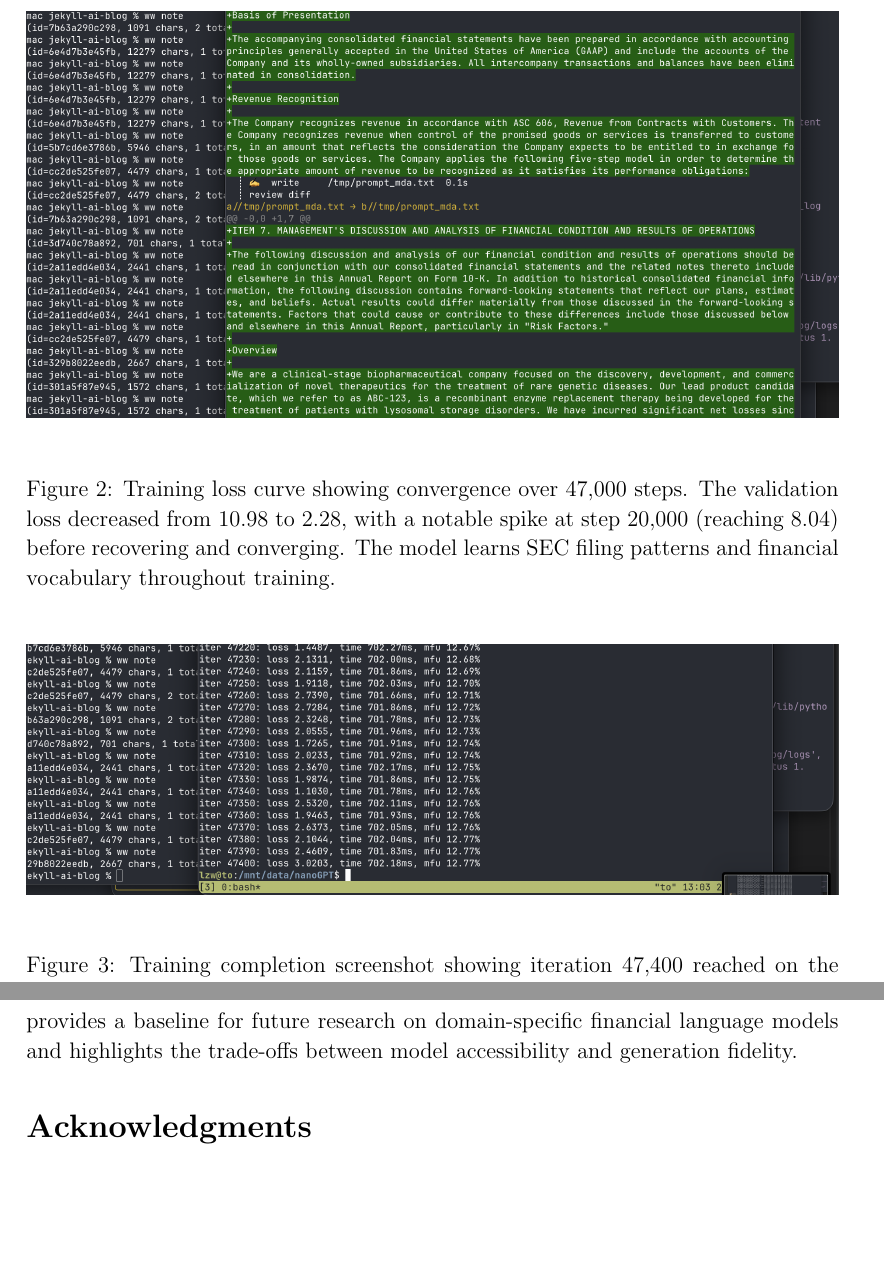
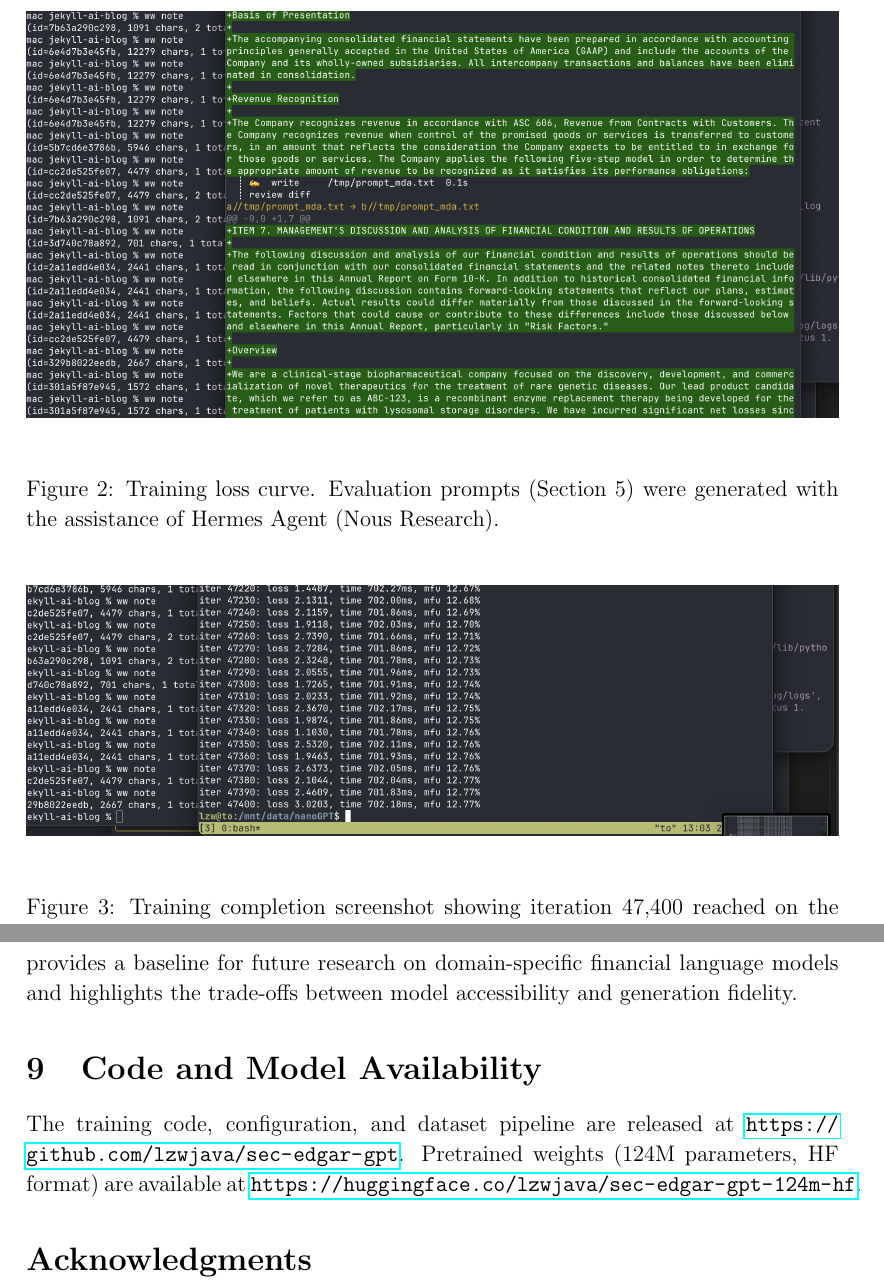
Before and after one commit to lzwjava/sec-edgar-gpt, a LaTeX paper (sec-edgar-gpt.tex): two parts of pages 8 and 18 of 18 before the commit and two parts of pages 8 and 18 of 19 after it, joined at a grey line, cut at the place of the change, the shorter picture padded with empty space. Compiled offline with pdfLaTeX.

Commit message:
paper: add code/model links, simplify fig2 caption, mention Hermes Agent

```diff
--- a/sec-edgar-gpt.tex
+++ b/sec-edgar-gpt.tex
@@ -27,7 +27,9 @@
   numberstyle=\tiny\color{gray}
 }
 
-\title{SEC-EDGAR-GPT: A 124M Financial Language Model}
+\title{SEC-EDGAR-GPT: A 124M Financial Language Model%
+\thanks{Code: \url{https://github.com/lzwjava/sec-edgar-gpt} \quad
+Model: \url{https://huggingface.co/lzwjava/sec-edgar-gpt-124m-hf}}}
 \author{
   Zhiwei Li\thanks{Independent Researcher. Email: lzwjava@gmail.com.}
 }
@@ -193,7 +195,7 @@ The following figure shows the training progress captured from the nanoGPT train
 \begin{figure}[H]
 \centering
 \includegraphics[width=\textwidth]{paper2.png}
-\caption{Training loss curve showing convergence over 47,000 steps. The validation loss decreased from 10.98 to 2.28, with a notable spike at step 20,000 (reaching 8.04) before recovering and converging. The model learns SEC filing patterns and financial vocabulary throughout training.}
+\caption{Training loss curve. Evaluation prompts (Section~5) were generated with the assistance of Hermes Agent (Nous Research).}
 \label{fig:training-loss}
 \end{figure}
 
@@ -508,6 +510,12 @@ These results suggest that small language models can serve as useful tools for f
 
 The SEC-EDGAR corpus presents unique challenges for language models due to its structured nature, numerical density, and strict formatting requirements. Our work provides a baseline for future research on domain-specific financial language models and highlights the trade-offs between model accessibility and generation fidelity.
 
+\section{Code and Model Availability}
+The training code, configuration, and dataset pipeline are released at
+\url{https://github.com/lzwjava/sec-edgar-gpt}. Pretrained weights
+(124M parameters, HF format) are available at
+\url{https://huggingface.co/lzwjava/sec-edgar-gpt-124m-hf}.
+
 \section*{Acknowledgments}
 
 We thank the nanoGPT framework by Andrej Karpathy for providing the training infrastructure. The SEC-EDGAR data was sourced from the CodeParrot GitHub dataset. Training was performed on consumer hardware (NVIDIA RTX 4070) to demonstrate accessibility of language model training. For helpful discussions, we thank Ming Jian Wei, Du Chun, and Parjanya Mudunuri.
```
Also changed, not shown: sec-edgar-gpt.pdf.
